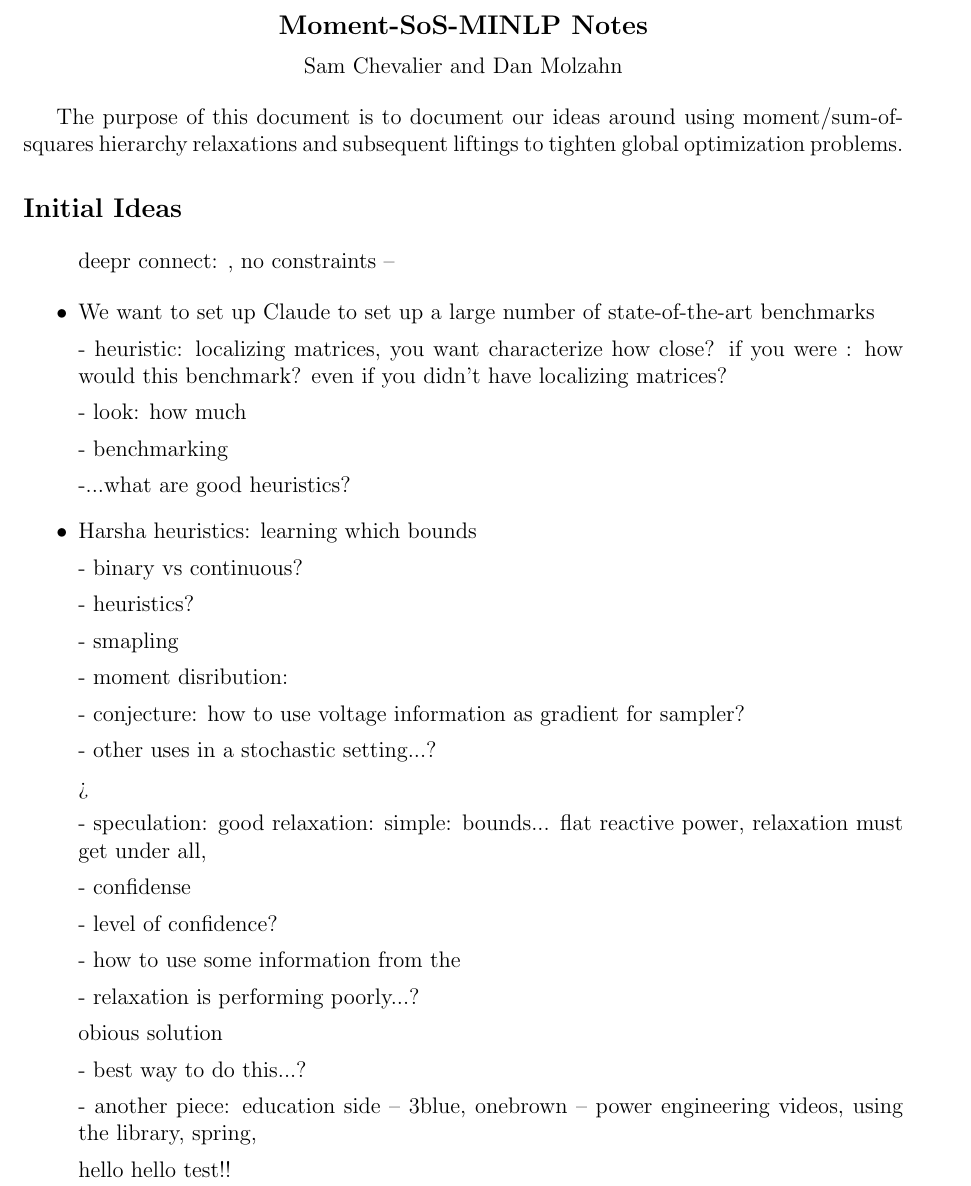
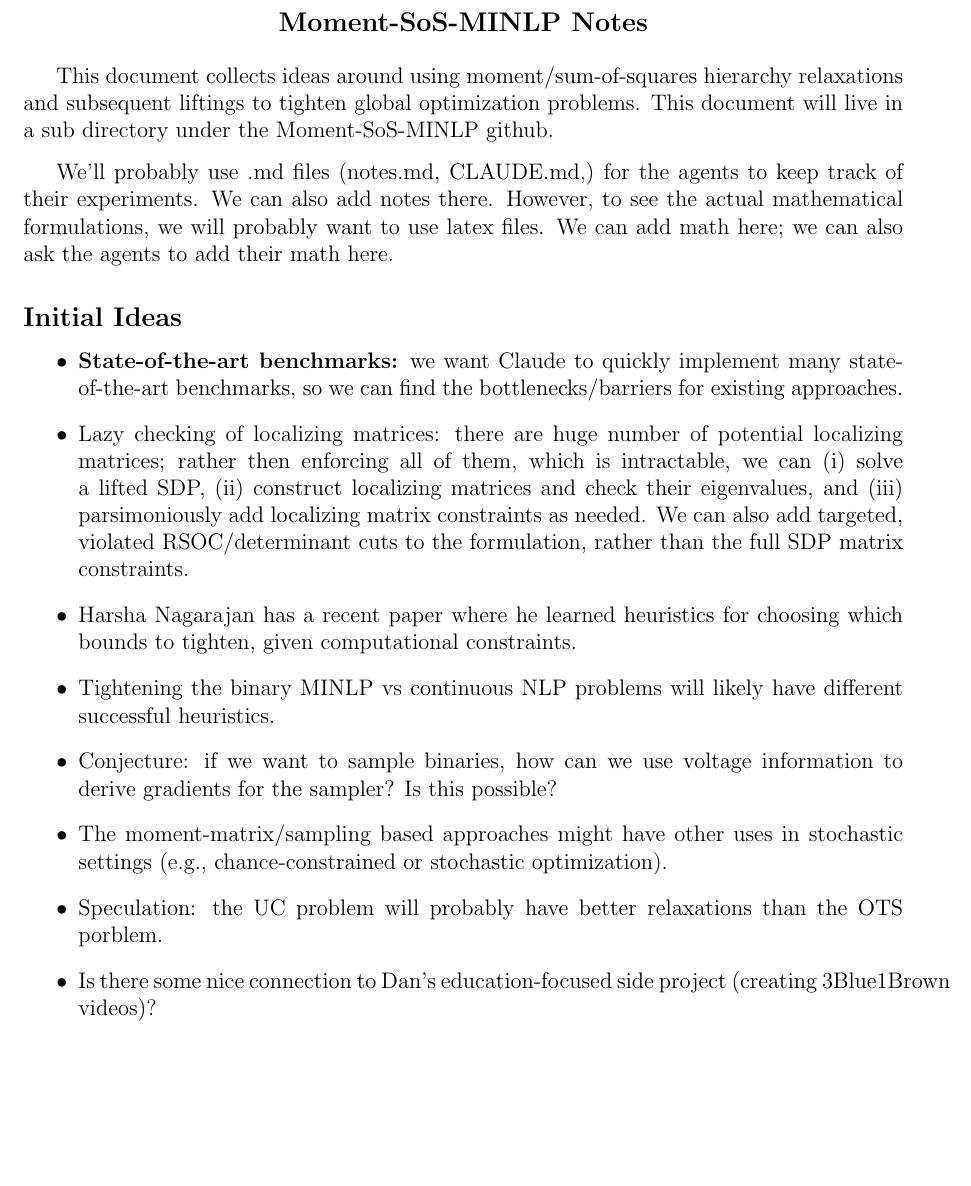
Before and after one commit to molzahn/Moment-SoS-MINLP, a LaTeX document (notes/notes.tex): part of the page, cut so that both start at the same text, the shorter picture padded with empty space. Compiled offline with pdfLaTeX.

Commit message:
Sync notes from Overleaf (ab38fba)
Mirrored from SamChevalier/Moment-SoS-MINLP-Notes@ab38fbaed0eabba79fdb3080ee554106b9586fe3.

```diff
--- a/notes/notes.tex
+++ b/notes/notes.tex
@@ -30,62 +30,33 @@
 \begin{center}
 \large{\bf Moment-SoS-MINLP Notes}
 \end{center}
-\vspace{-20pt}
-\begin{center}
-Sam Chevalier and Dan Molzahn
-\end{center}
 
-The purpose of this document is to document our ideas around using moment/sum-of-squares hierarchy relaxations and subsequent liftings to tighten global optimization problems.
+This document collects ideas around using moment/sum-of-squares hierarchy relaxations and subsequent liftings to tighten global optimization problems. This document will live in a sub directory under the Moment-SoS-MINLP github.
+
+\vspace{8pt}
+
+We'll probably use .md files (notes.md, CLAUDE.md,) for the agents to keep track of their experiments. We can also add notes there. However, to see the actual mathematical formulations, we will probably want to use latex files. We can add math here; we can also ask the agents to add their math here.
 
 \subsection*{Initial Ideas}
 
 \begin{itemize}
 
-deepr connect: , no constraints –
+\item \textbf{State-of-the-art benchmarks:} we want Claude to quickly implement many state-of-the-art benchmarks, so we can find the bottlenecks/barriers for existing approaches.
 
-\item We want to set up Claude to set up a large number of state-of-the-art benchmarks
+\item Lazy checking of localizing matrices: there are huge number of potential localizing matrices; rather then enforcing all of them, which is intractable, we can (i) solve a lifted SDP, (ii) construct localizing matrices and check their eigenvalues, and (iii) parsimoniously add localizing matrix constraints as needed. We can also add targeted, violated RSOC/determinant cuts to the formulation, rather than the full SDP matrix constraints.
 
-- heuristic: localizing matrices, you want characterize how close? if you were : how would this benchmark? even if you didn't have localizing matrices?
+\item Harsha Nagarajan has a recent paper where he learned heuristics for choosing which bounds to tighten, given computational constraints.
 
-- look: how much
+\item Tightening the binary MINLP vs continuous NLP problems will likely have different successful heuristics.
 
-- benchmarking
+\item Conjecture: if we want to sample binaries, how can we use voltage information to derive gradients for the sampler? Is this possible?
 
--...what are good heuristics?
+\item The moment-matrix/sampling based approaches might have other uses in stochastic settings (e.g., chance-constrained or stochastic optimization).
 
-\item Harsha heuristics: learning which bounds
+\item Speculation: the UC problem will probably have better relaxations than the OTS porblem.
 
-- binary vs continuous?
+\item Is there some nice connection to Dan's education-focused side project (creating 3Blue1Brown videos)?
 
-- heuristics?
-
-- smapling
-
-- moment disribution:
-
-- conjecture: how to use voltage information as gradient for sampler?
-
-- other uses in a stochastic setting...?
-
->
-
-- speculation: good relaxation: simple: bounds... flat reactive power, relaxation must get under all,
-
-- confidense
-
-- level of confidence?
-
-- how to use some information from the
-
-- relaxation is performing poorly...?
-
-obious solution
-
-- best way to do this...?
-
-- another piece: education side – 3blue, onebrown – power engineering videos, using the library, spring,
-
-hello hello test!!
 \end{itemize}
 
 \end{document}
```
